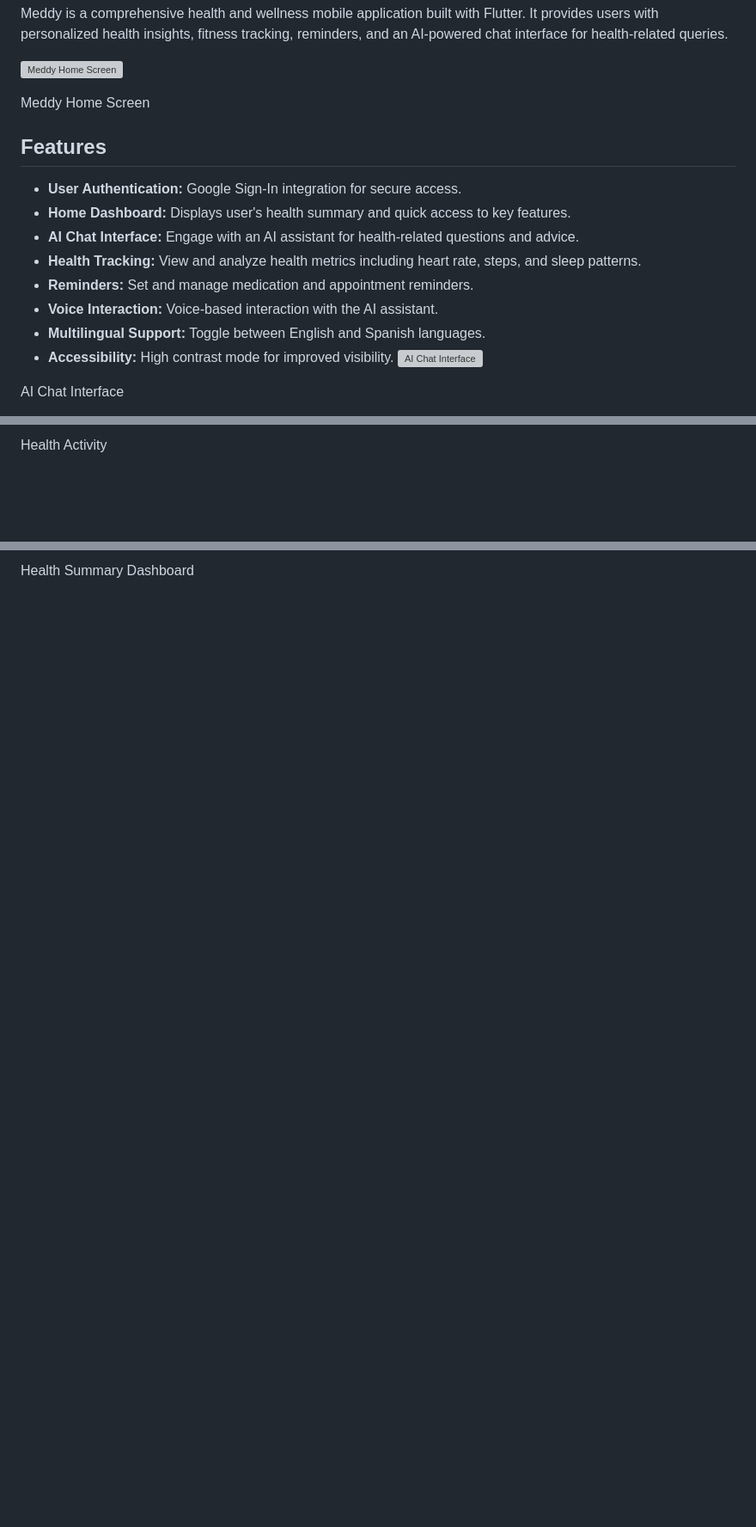
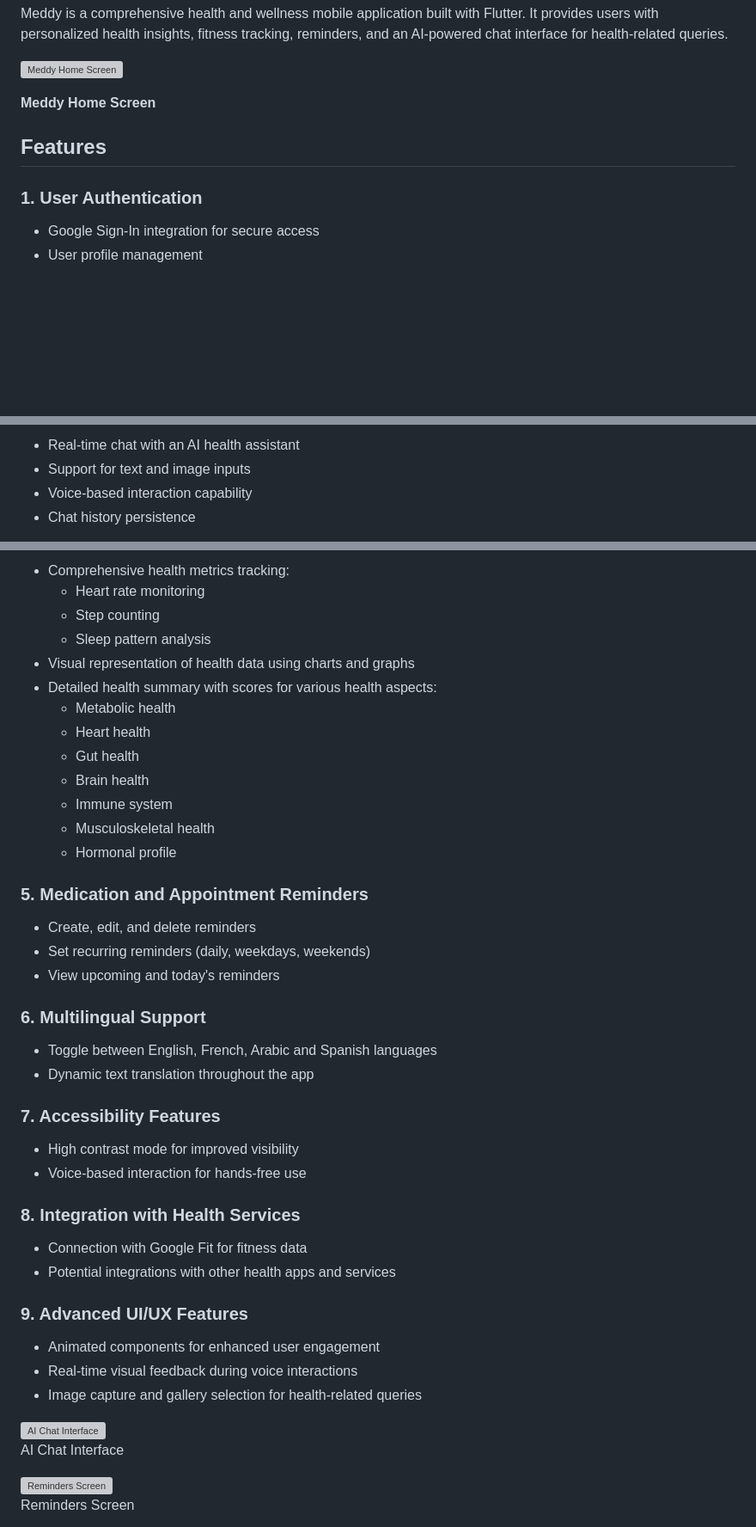
Before and after one commit to fouratrachid/meddy-mobile, a Markdown page: README.md, 3 parts joined by grey strips. Shown at 86% size. Drawn GitHub-style; blank space fills up the shorter version; grey boxes are pictures that could not be loaded.

```diff
--- a/README.md
+++ b/README.md
@@ -9,20 +9,13 @@ Meddy is a comprehensive health and wellness mobile application built with Flutt
 
 ![Meddy Home Screen](/screenshots/Simulator_Screen_Recording_-_iPhone_15_Pro_Max_-_2024-08-10_at_22.29.32.gif)
 
-Meddy Home Screen
+**Meddy Home Screen**
 
 Features
 --------
 
-*   **User Authentication:** Google Sign-In integration for secure access.
-*   **Home Dashboard:** Displays user's health summary and quick access to key features.
-*   **AI Chat Interface:** Engage with an AI assistant for health-related questions and advice.
-*   **Health Tracking:** View and analyze health metrics including heart rate, steps, and sleep patterns.
-*   **Reminders:** Set and manage medication and appointment reminders.
-*   **Voice Interaction:** Voice-based interaction with the AI assistant.
-*   **Multilingual Support:** Toggle between English and Spanish languages.
-*   **Accessibility:** High contrast mode for improved visibility.
-![AI Chat Interface](/screenshots/simulator_screenshot_F59DDA4E-E5FA-4E22-AABA-861369438BA4.png)
+### 1\. User Authentication
 
-AI Chat Interface
+*   Google Sign-In integration for secure access
+*   User profile management
 
@@ -34,3 +29,6 @@ Reminders Screen
 
-Health Activity
+*   Real-time chat with an AI health assistant
+*   Support for text and image inputs
+*   Voice-based interaction capability
+*   Chat history persistence
 
@@ -38,2 +36,53 @@ Health Activity
 
-Health Summary Dashboard
+*   Comprehensive health metrics tracking:
+    *   Heart rate monitoring
+    *   Step counting
+    *   Sleep pattern analysis
+*   Visual representation of health data using charts and graphs
+*   Detailed health summary with scores for various health aspects:
+    *   Metabolic health
+    *   Heart health
+    *   Gut health
+    *   Brain health
+    *   Immune system
+    *   Musculoskeletal health
+    *   Hormonal profile
+
+### 5\. Medication and Appointment Reminders
+
+*   Create, edit, and delete reminders
+*   Set recurring reminders (daily, weekdays, weekends)
+*   View upcoming and today's reminders
+
+### 6\. Multilingual Support
+
+*   Toggle between English, French, Arabic and Spanish languages
+*   Dynamic text translation throughout the app
+
+### 7\. Accessibility Features
+
+*   High contrast mode for improved visibility
+*   Voice-based interaction for hands-free use
+
+### 8\. Integration with Health Services
+
+*   Connection with Google Fit for fitness data
+*   Potential integrations with other health apps and services
+
+### 9\. Advanced UI/UX Features
+
+*   Animated components for enhanced user engagement
+*   Real-time visual feedback during voice interactions
+*   Image capture and gallery selection for health-related queries
+
+<div style="display: flex; justify-content: space-between; margin-bottom: 20px;">
+  <div style="text-align: center;">
+    <img src="/screenshots/simulator_screenshot_F59DDA4E-E5FA-4E22-AABA-861369438BA4.png" width="350" height="700" alt="AI Chat Interface">
+    <p>AI Chat Interface</p>
+  </div>
+  <div style="text-align: center;">
+    <img src="/screenshots/simulator_screenshot_2E72874C-478C-4FD5-B4CE-AB78511D293C.png" width="350" height="700" alt="Reminders Screen">
+    <p>Reminders Screen</p>
+  </div>
+</div>
+
```
Also changed, not shown: other parts of README.md (+39 -9 lines).
